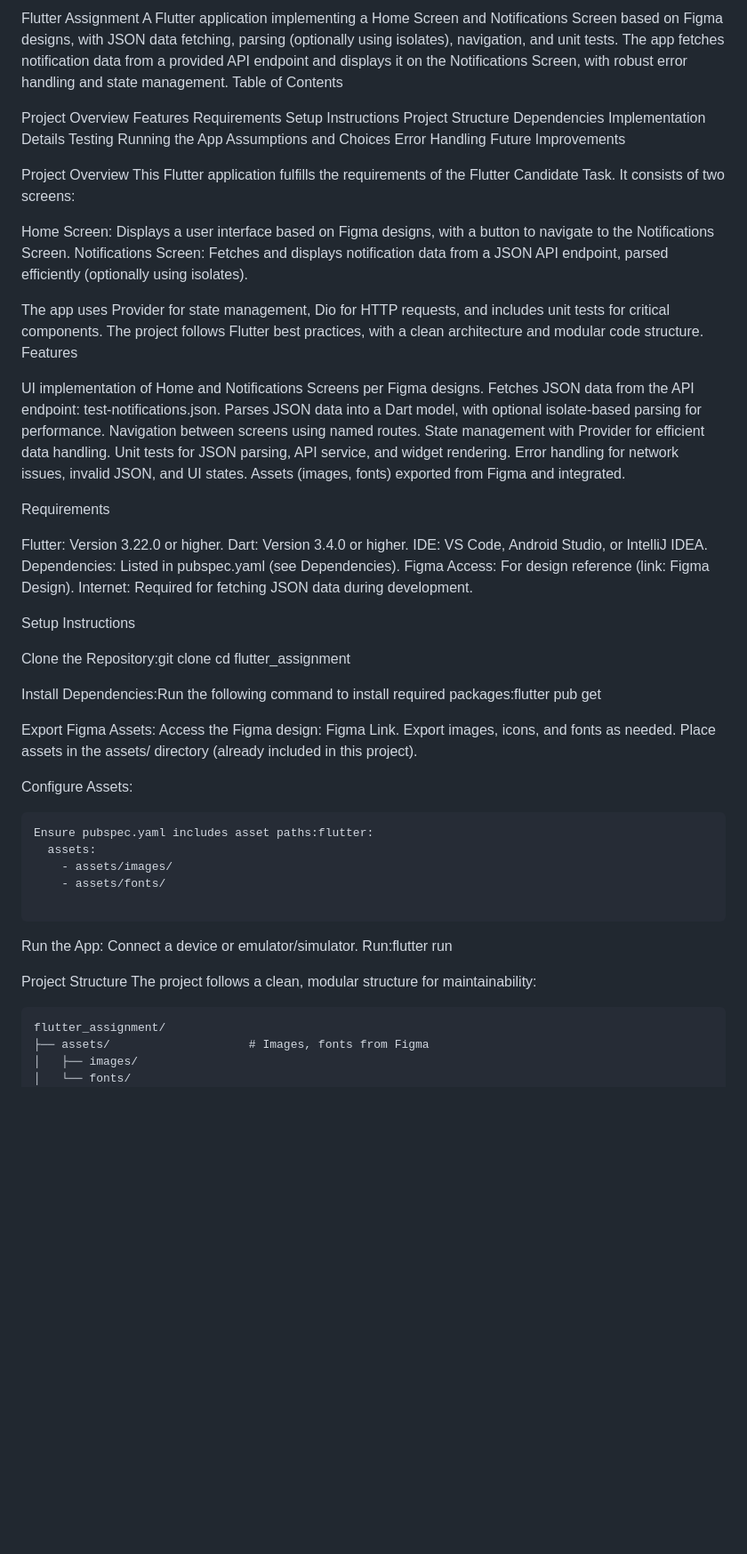
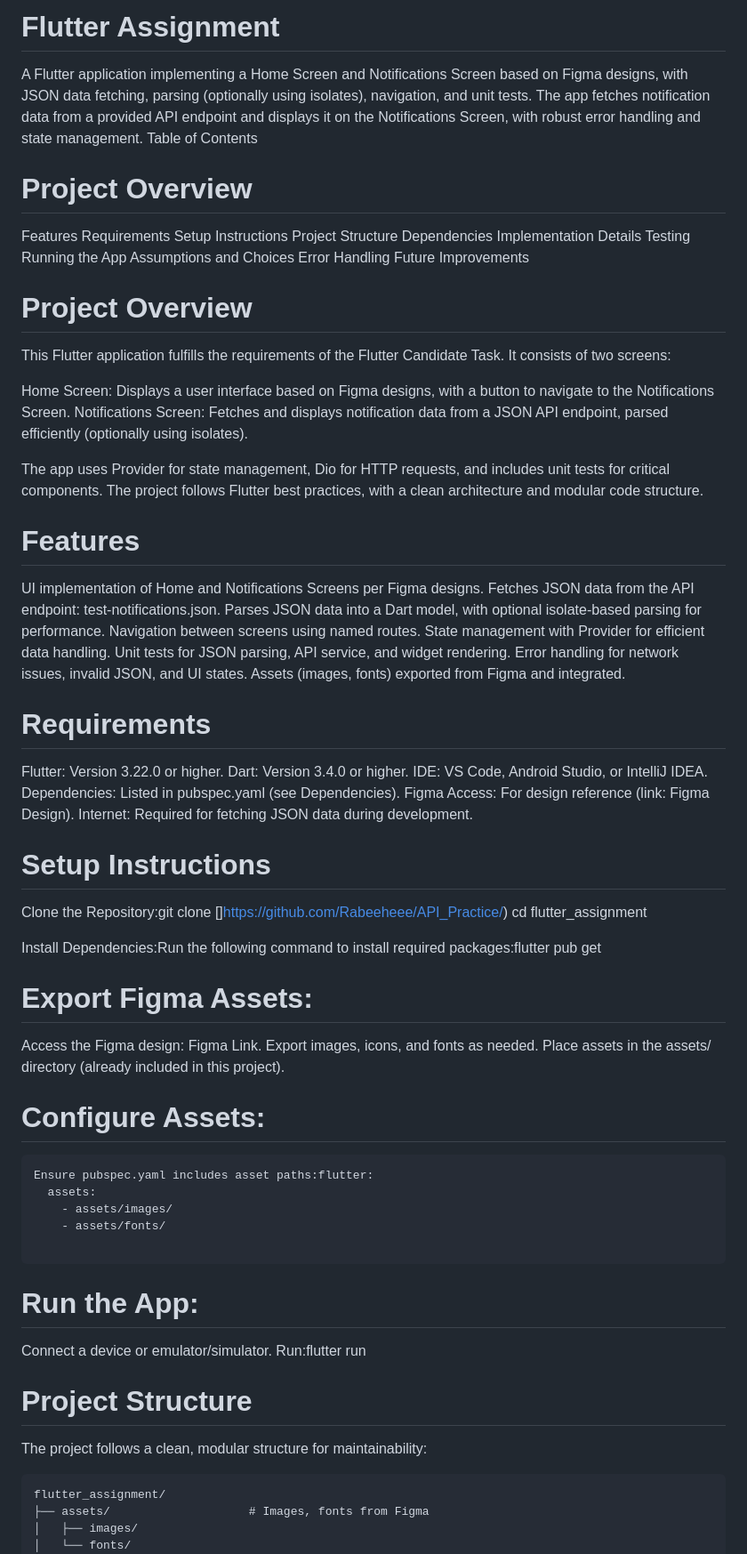
Before and after one commit to Rabeeheee/API_Practice, a Markdown page: README.md, the part around the change printed below. Shown: that part at 89% size. Drawn GitHub-style; blank space fills up the shorter version.

````diff
--- a/README.md
+++ b/README.md
@@ -1,8 +1,10 @@
-Flutter Assignment
+# Flutter Assignment
+
 A Flutter application implementing a Home Screen and Notifications Screen based on Figma designs, with JSON data fetching, parsing (optionally using isolates), navigation, and unit tests. The app fetches notification data from a provided API endpoint and displays it on the Notifications Screen, with robust error handling and state management.
 Table of Contents
 
-Project Overview
+# Project Overview
+
 Features
 Requirements
 Setup Instructions
@@ -15,14 +17,16 @@ Assumptions and Choices
 Error Handling
 Future Improvements
 
-Project Overview
+# Project Overview
+
 This Flutter application fulfills the requirements of the Flutter Candidate Task. It consists of two screens:
 
 Home Screen: Displays a user interface based on Figma designs, with a button to navigate to the Notifications Screen.
 Notifications Screen: Fetches and displays notification data from a JSON API endpoint, parsed efficiently (optionally using isolates).
 
 The app uses Provider for state management, Dio for HTTP requests, and includes unit tests for critical components. The project follows Flutter best practices, with a clean architecture and modular code structure.
-Features
+
+# Features
 
 UI implementation of Home and Notifications Screens per Figma designs.
 Fetches JSON data from the API endpoint: test-notifications.json.
@@ -33,7 +37,7 @@ Unit tests for JSON parsing, API service, and widget rendering.
 Error handling for network issues, invalid JSON, and UI states.
 Assets (images, fonts) exported from Figma and integrated.
 
-Requirements
+# Requirements
 
 Flutter: Version 3.22.0 or higher.
 Dart: Version 3.4.0 or higher.
@@ -42,22 +46,23 @@ Dependencies: Listed in pubspec.yaml (see Dependencies).
 Figma Access: For design reference (link: Figma Design).
 Internet: Required for fetching JSON data during development.
 
-Setup Instructions
+# Setup Instructions
 
-Clone the Repository:git clone <repository-url>
+Clone the Repository:git clone [<repository-url>]https://github.com/Rabeeheee/API_Practice/)
 cd flutter_assignment
 
 
 Install Dependencies:Run the following command to install required packages:flutter pub get
 
 
-Export Figma Assets:
+# Export Figma Assets:
+
 Access the Figma design: Figma Link.
 Export images, icons, and fonts as needed.
 Place assets in the assets/ directory (already included in this project).
 
 
-Configure Assets:
+ # Configure Assets:
 ```
 Ensure pubspec.yaml includes asset paths:flutter:
   assets:
@@ -67,7 +72,7 @@ Ensure pubspec.yaml includes asset paths:flutter:
 ```
 
 
-Run the App:
+# Run the App:
 Connect a device or emulator/simulator.
 Run:flutter run
 
@@ -75,7 +80,7 @@ Run:flutter run
 
 
 
-Project Structure
+ # Project Structure
 The project follows a clean, modular structure for maintainability:
 ```
 flutter_assignment/
````
Also changed, not shown: other parts of README.md (+12 -11 lines).
